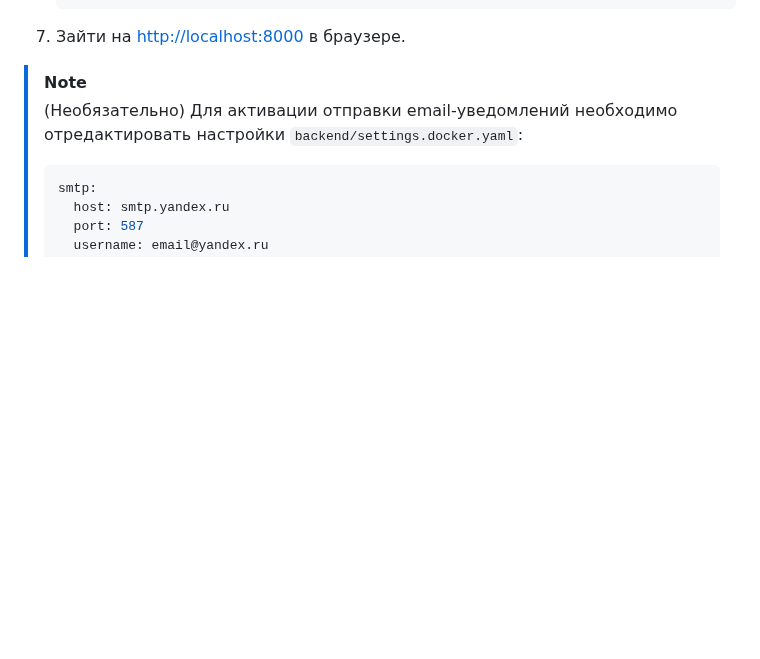
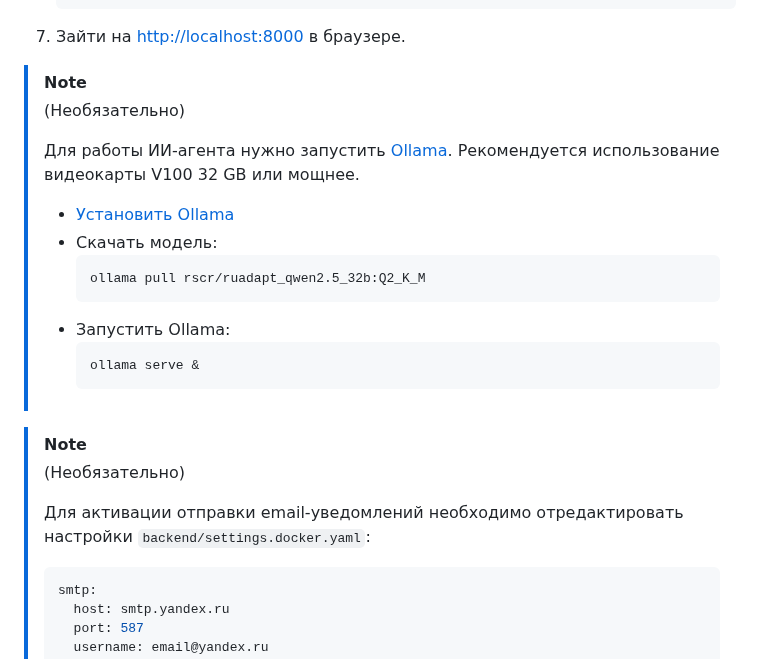
Before and after one commit to one-zero-eight/hackathon-champ, a Markdown page: README.md, the part around the change. Drawn GitHub-style; blank space fills up the shorter version.

Commit message:
docs: add ollama setup note in README.md

````diff
--- a/README.md
+++ b/README.md
@@ -87,6 +87,21 @@
 
 > [!NOTE]
 > (Необязательно)
+>
+> Для работы ИИ-агента нужно запустить [Ollama](https://ollama.com/). Рекомендуется использование видеокарты V100 32 GB или мощнее.
+> - [Установить Ollama](https://ollama.com/download)
+> - Скачать модель:
+>   ```
+>   ollama pull rscr/ruadapt_qwen2.5_32b:Q2_K_M
+>   ```
+> - Запустить Ollama:
+>   ```
+>   ollama serve &
+>   ```
+
+> [!NOTE]
+> (Необязательно)
+>
 > Для активации отправки email-уведомлений необходимо отредактировать настройки `backend/settings.docker.yaml`:
 > ```yaml
 > smtp:
````
